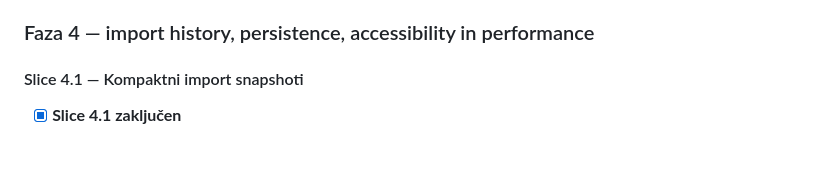
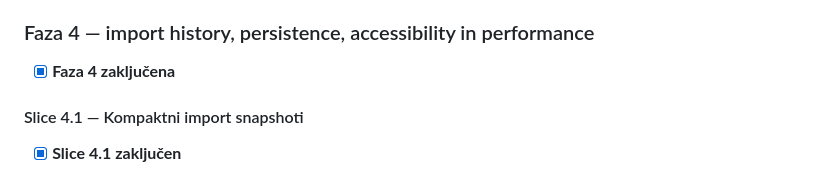
Before and after one commit to madli007/youtube-watchlater-toolbox, a Markdown page: docs/channel-insights-redesign-plan.md, the part around the change. Rendered like a GitHub page; blank space fills up the shorter version.

Commit message:
docs: mark phase 4 complete

```diff
--- a/docs/channel-insights-redesign-plan.md
+++ b/docs/channel-insights-redesign-plan.md
@@ -1277,6 +1277,8 @@ Faza 0 ne vključuje nove navigacije, redesign-a vrstic, Insights metrike, novih
 
 ### Faza 4 — import history, persistence, accessibility in performance
 
+- [x] **Faza 4 zaključena**
+
 #### Slice 4.1 — Kompaktni import snapshoti
 
 - [x] **Slice 4.1 zaključen**
```
